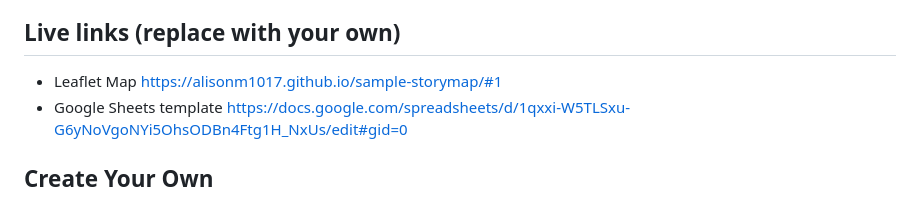
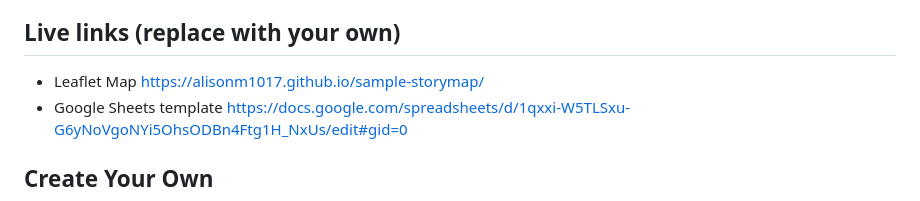
Before and after one commit to alisonm1017/sample-storymap, a Markdown page: README.md, the part around the change. Rendered like a GitHub page.

```diff
--- a/README.md
+++ b/README.md
@@ -5,7 +5,7 @@ Supports images, audio and video embeddings, and Leaflet TileLayer/geojson overl
 
 
 ## Live links (replace with your own)
-- Leaflet Map https://alisonm1017.github.io/sample-storymap/#1
+- Leaflet Map https://alisonm1017.github.io/sample-storymap/
 - Google Sheets template https://docs.google.com/spreadsheets/d/1qxxi-W5TLSxu-G6yNoVgoNYi5OhsODBn4Ftg1H_NxUs/edit#gid=0
 
 ## Create Your Own
```
